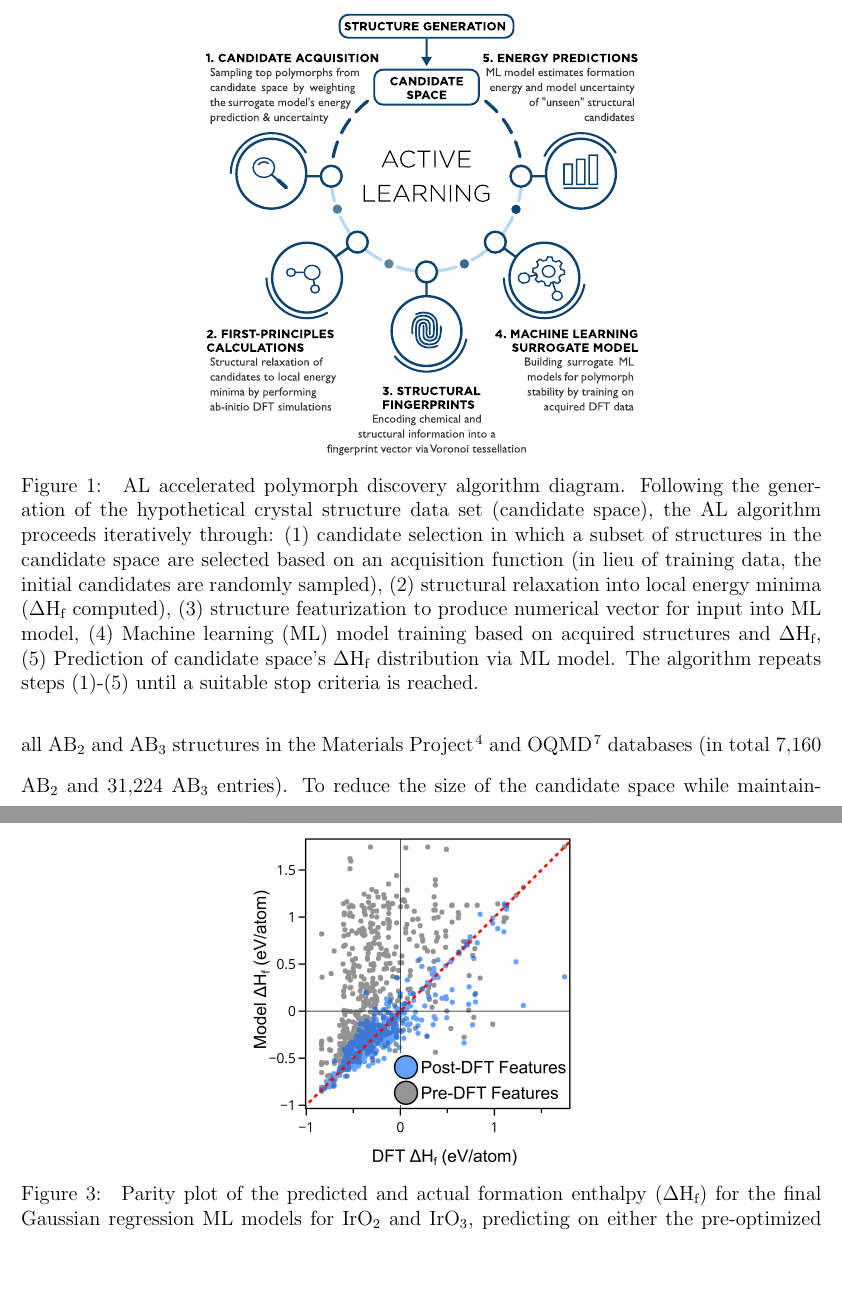
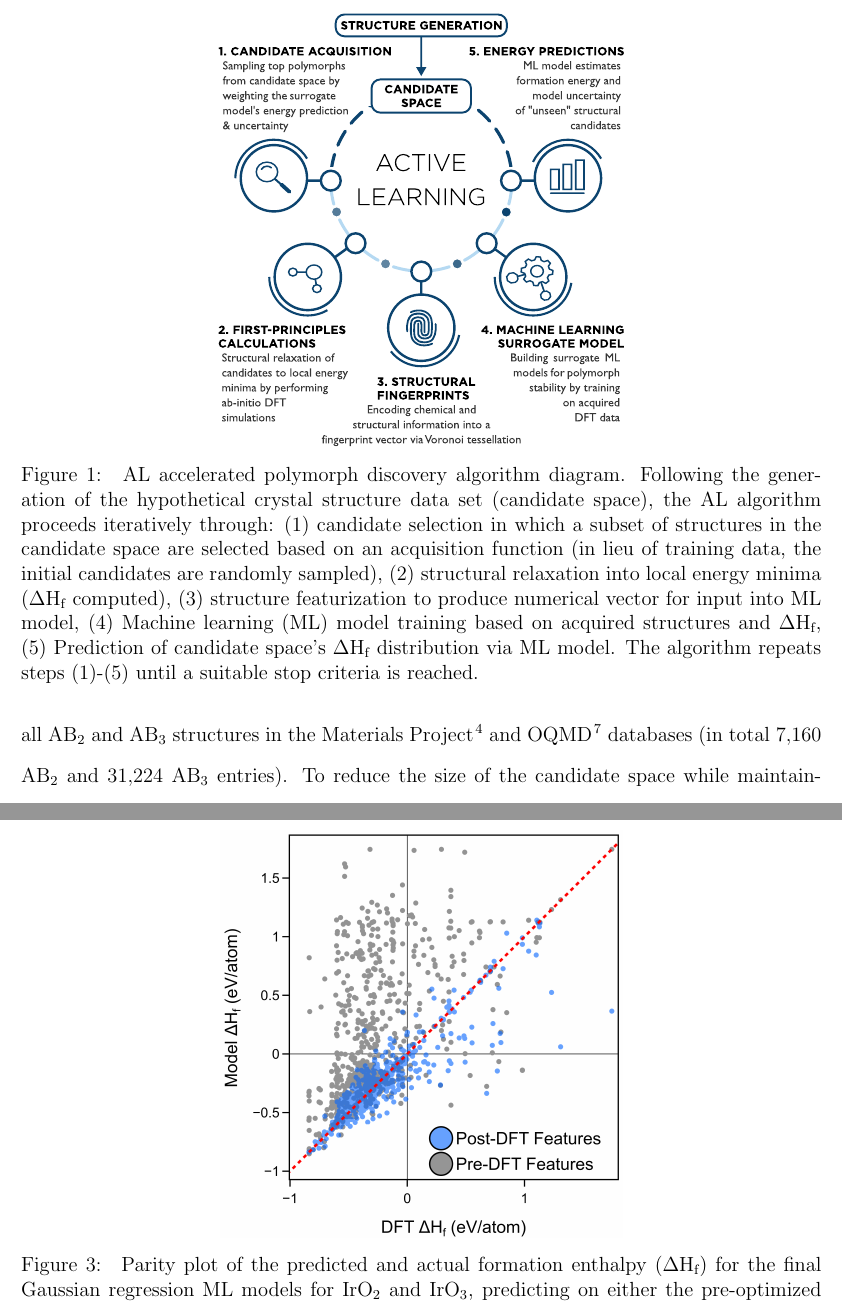
Before and after one commit to flash-jaehyun/PAPER_IrOx_Active_Learning_OER, a LaTeX paper (00_main_manuscript.tex, which reads 03_sections/02_00__al_method.tex, 03_sections/02_01__application_to_irox.tex): two parts of pages 5 and 18 of 47 before the commit and two parts of pages 5 and 18 of 48 after it, joined at a grey line, cut so that both start at the same text, the shorter picture padded with empty space. Compiled offline with pdfLaTeX.

Commit message:
Update figures and figure latex code

```diff
--- a/03_sections/02_00__al_method.tex
+++ b/03_sections/02_00__al_method.tex
@@ -34,12 +34,12 @@ No prior DFT training data is required to start the algorithm, eliminating any i
 % =========================================================
 % FIGURE ==================================================
 % | - Figure | Active Learning Algorithm ******************
-\begin{figure*}[!htb]
+\begin{figure}[!htb]
 \centering
-\makebox[\textwidth][c]{\includegraphics
-% {02_figures/01_al_process_diagram/Active_learning_diagram__v7__1200dpi.png}}
-{02_figures/01_al_process_diagram/Active_learning_diagram__v7.pdf}}
+\makebox{\includegraphics
+{02_figures/01_al_process_diagram/Active_learning_diagram__v8.pdf}}
 \caption{\label{fig:all_diagram}
+% | - caption
 %
 AL accelerated polymorph discovery algorithm diagram.
 %
@@ -52,8 +52,9 @@ the AL algorithm proceeds iteratively through:
 (5) Prediction of candidate space's \DHf distribution via ML model.
 %
 The algorithm repeats steps (1)-(5) until a suitable stop criteria is reached.
+% __|
 }
-\end{figure*}
+\end{figure}
 % __|
 % =========================================================
 
--- a/03_sections/02_01__application_to_irox.tex
+++ b/03_sections/02_01__application_to_irox.tex
@@ -176,15 +177,16 @@ In contrast, the same GP model does comparatively much better at predicting the
 % =========================================================
 % FIGURE ==================================================
 % | - Figure | IrO2/3 Parity Plot
-\begin{figure*}[!htb]
+\begin{figure}[!htb]
 \centering
-\makebox[\textwidth][c]{\includegraphics[]
-{02_figures/03_parity_plot/00_al_perf_plot__v2__1200dpi.png}}
+\makebox{\includegraphics
+{02_figures/03_parity_plot/00_al_perf_plot__v3__1500dpi.png}}
 \caption{\label{fig:parity}
+% | - caption
 %
 Parity plot of the predicted and actual formation enthalpy (\DHf) for the final Gaussian regression ML models for \IrOtwo and \IrOthree,
 predicting on either the pre-optimized (grey) or the post-optimized (blue) fingerprints.
 %
-The final ML regression models are trained on the DFT
-\DHf values for all structurally unique polymorphs and correspond to the final generation of the AL algorithm.
+The final ML regression models are trained on the DFT \DHf values for all structurally unique polymorphs and correspond to the final generation of the AL algorithm.
+% __|
 }
```
Also changed, not shown: 03_sections/02_02__struct_motifs.tex (+4 -3 lines), 03_sections/02_03__echem_oer.tex (+10 -8 lines), 02_figures/01_al_process_diagram/Active_learning_diagram__v6.pdf (deleted), 02_figures/01_al_process_diagram/Active_learning_diagram__v6__1200dpi.png (deleted), 02_figures/01_al_process_diagram/Active_learning_diagram__v7.pdf (deleted), 02_figures/01_al_process_diagram/Active_learning_diagram__v8.pdf (added), 02_figures/01_al_process_diagram/Figure_01__AL_diagram.pdf (added), 02_figures/02_al_results_iro3/00_ml_plot_iro3_al__v19__downsampled_1200x1200__600dpi.png (deleted), 02_figures/03_parity_plot/00_al_perf_plot__v2__1200dpi.png (deleted), 02_figures/03_parity_plot/00_al_perf_plot__v3__1500dpi.png (added), 02_figures/03_parity_plot/Figure_03__Parity_Plot.pdf (added), 02_figures/05_bulk_pourbaix/00_master__bulk-pourbaix__v10.pdf (added), 02_figures/05_bulk_pourbaix/00_master__bulk-pourbaix__v7.pdf (deleted), 02_figures/05_bulk_pourbaix/00_master__bulk-pourbaix__v7__1200dpi.png (deleted), 2 more files, 18 other files.
